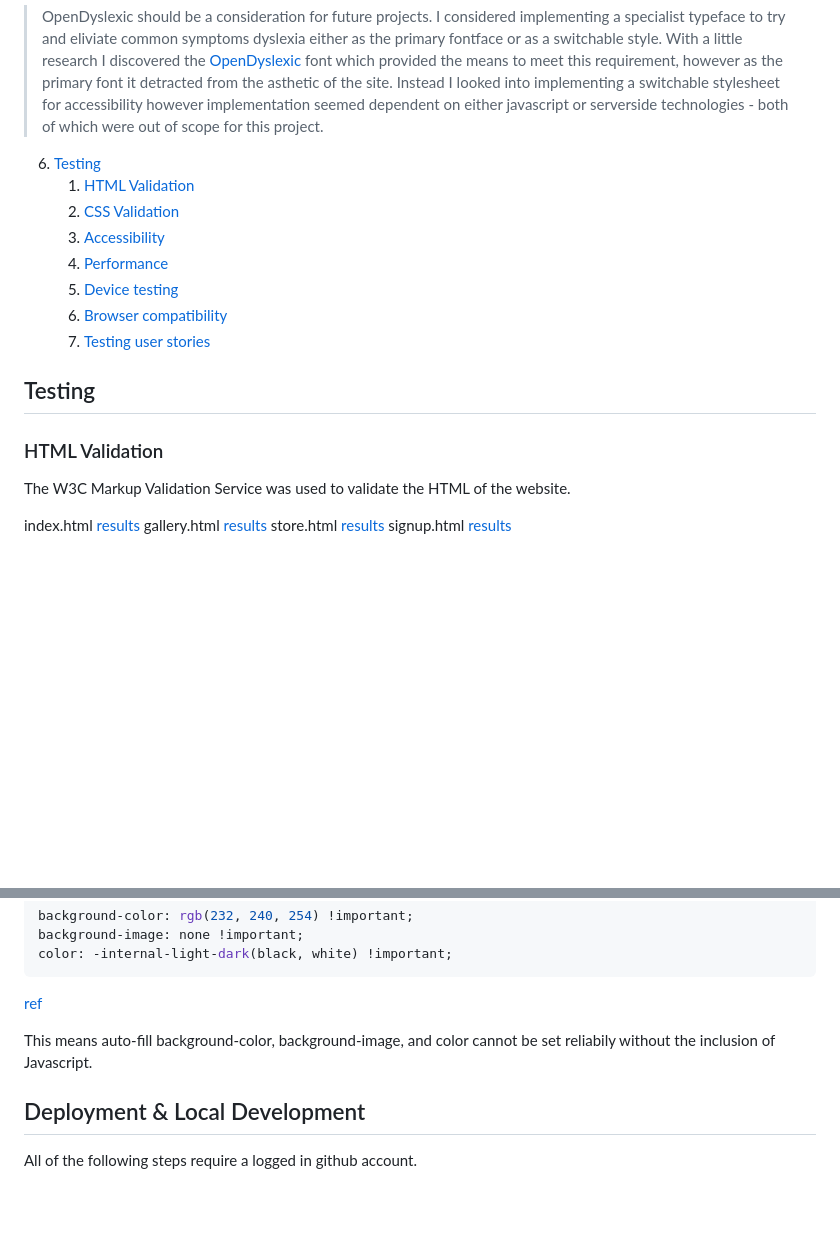
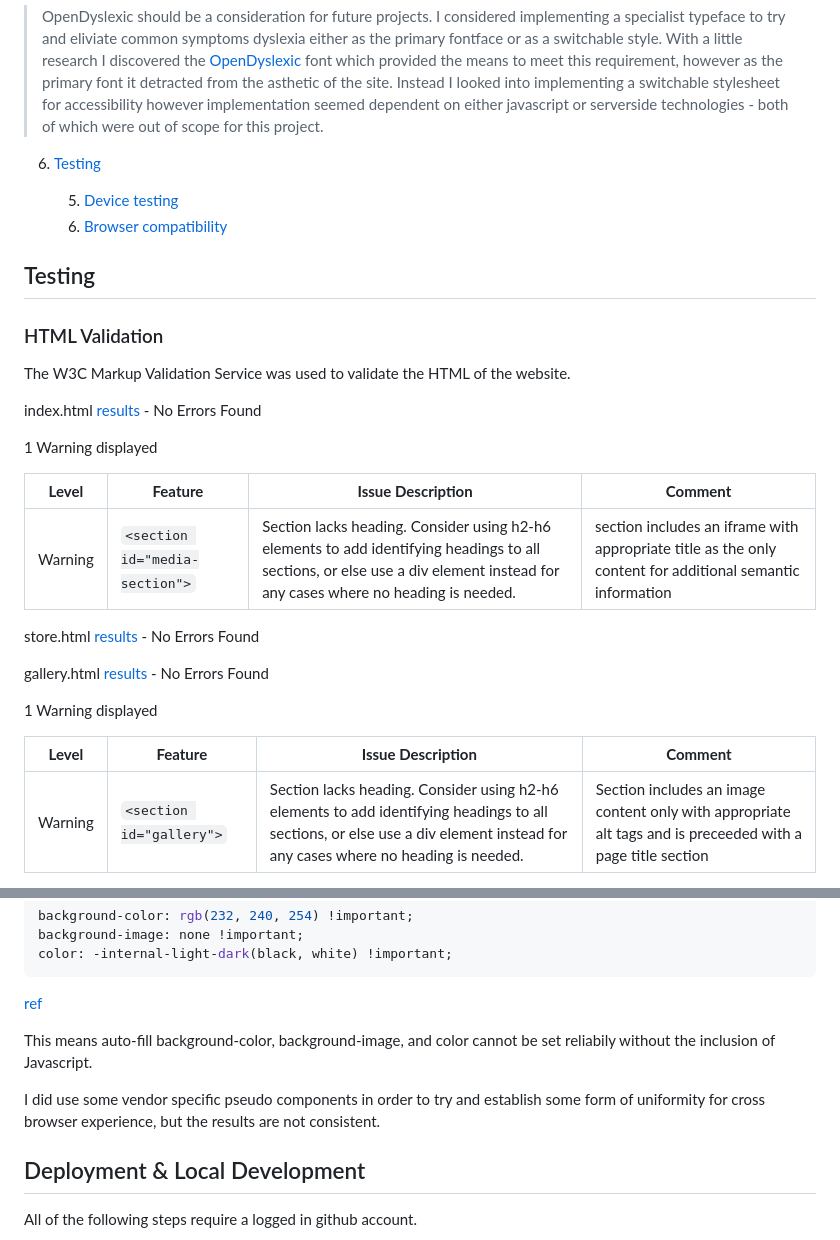
Before and after one commit to bovinehero/hunt-showdown, a Markdown page: README.md, 2 parts joined by grey strips. Rendered like a GitHub page; blank space fills up the shorter version.

```diff
--- a/README.md
+++ b/README.md
@@ -300,13 +300,9 @@ I have been mindful during coding to ensure that the website is as accessible fr
 > OpenDyslexic should be a consideration for future projects.  I considered implementing a specialist typeface to try and eliviate common symptoms dyslexia either as the primary fontface or as a switchable style.  With a little research I discovered the [OpenDyslexic](https://opendyslexic.org/) font which provided the means to meet this requirement, however as the primary font it detracted from the asthetic of the site. Instead I looked into implementing a switchable stylesheet for accessibility however implementation seemed dependent on either javascript or serverside technologies - both of which were out of scope for this project.
 
 6. [Testing](#validation)
-    1. [HTML Validation](#HTML-validation)
-    2. [CSS Validation](#CSS-validation)
-    3. [Accessibility](#accessibility)
-    4. [Performance](#performance)
+
     5. [Device testing](#performing-tests-on-various-devices)
     6. [Browser compatibility](#browser-compatability)
-    7. [Testing user stories](#testing-user-stories)
 
 ## Testing
 
@@ -314,7 +310,21 @@ I have been mindful during coding to ensure that the website is as accessible fr
 
 The W3C Markup Validation Service was used to validate the HTML of the website.
 
-index.html [results](https://validator.w3.org/nu/?doc=https%3A%2F%2Fbovinehero.com%2Fhunt-showdown%2Findex.html)
-gallery.html [results](https://validator.w3.org/nu/?doc=https%3A%2F%2Fbovinehero.com%2Fhunt-showdown%2Fgallery.html)
-store.html [results](https://validator.w3.org/nu/?doc=https%3A%2F%2Fbovinehero.com%2Fhunt-showdown%2Fstore.html)
-signup.html [results](https://validator.w3.org/nu/?doc=https%3A%2F%2Fbovinehero.com%2Fhunt-showdown%2Fsignup.html)
+index.html [results](https://validator.w3.org/nu/?doc=https%3A%2F%2Fbovinehero.com%2Fhunt-showdown%2Findex.html) - No Errors Found
+
+1 Warning displayed
+
+| **Level** | **Feature** | **Issue Description** | **Comment** |
+|-------------|-------------|----------------------|-------------|
+| Warning | `<section id="media-section">` | Section lacks heading. Consider using h2-h6 elements to add identifying headings to all sections, or else use a div element instead for any cases where no heading is needed. | section includes an iframe with appropriate title as the only content for additional semantic information |
+
+store.html [results](https://validator.w3.org/nu/?doc=https%3A%2F%2Fbovinehero.com%2Fhunt-showdown%2Fstore.html) - No Errors Found
+
+gallery.html [results](https://validator.w3.org/nu/?doc=https%3A%2F%2Fbovinehero.com%2Fhunt-showdown%2Fgallery.html) - No Errors Found
+
+1 Warning displayed
+
+| **Level** | **Feature** | **Issue Description** | **Comment** |
+|-------------|-------------|----------------------|-------------|
+| Warning | `<section id="gallery">` | Section lacks heading. Consider using h2-h6 elements to add identifying headings to all sections, or else use a div element instead for any cases where no heading is needed. | Section includes an image content only with appropriate alt tags and is preceeded with a page title section |
+
@@ -466,6 +553,8 @@ color: -internal-light-dark(black, white) !important;
 
 This means auto-fill background-color, background-image, and color cannot be set reliabily without the inclusion of Javascript.
 
+I did use some vendor specific pseudo components in order to try and establish some form of uniformity for cross browser experience, but the results are not consistent.
+
 ## Deployment & Local Development
 
 All of the following steps require a logged in github account.
```
Also changed, not shown: other parts of README.md (+86 -9 lines), docs/lighthouse-gallery.png (added), docs/lighthouse-index.png (added), docs/lighthouse-signup.png (added), docs/lighthouse-store.png (added), 4 other files.
